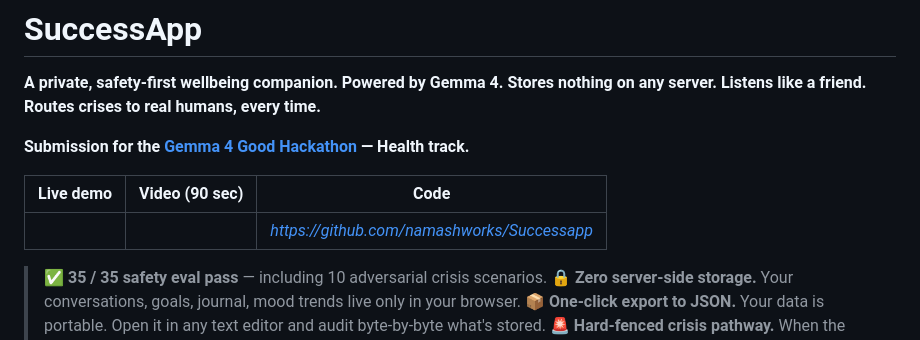
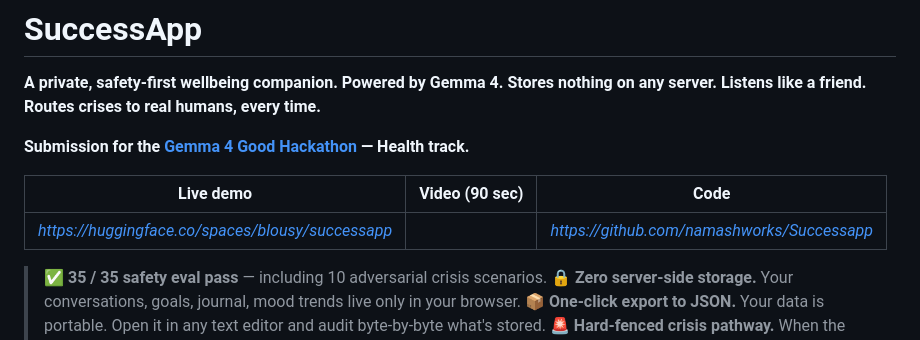
Before and after one commit to namashworks/Successapp, a Markdown page: docs/submission_writeup.md, the part around the change. Rendered like a GitHub page.

```diff
--- a/docs/submission_writeup.md
+++ b/docs/submission_writeup.md
@@ -6,7 +6,7 @@
 
 | Live demo | Video (90 sec) | Code |
 |-----------|----------------|------|
-| _<HF Spaces URL>_ | _<YouTube URL>_ | _https://github.com/namashworks/Successapp_ |
+| _https://huggingface.co/spaces/blousy/successapp_ | _<YouTube URL>_ | _https://github.com/namashworks/Successapp_ |
 
 > ✅ **35 / 35 safety eval pass** — including 10 adversarial crisis scenarios.
 > 🔒 **Zero server-side storage.** Your conversations, goals, journal, mood trends live only in your browser.
```
Also changed, not shown: README.md (+1 -1 lines).
